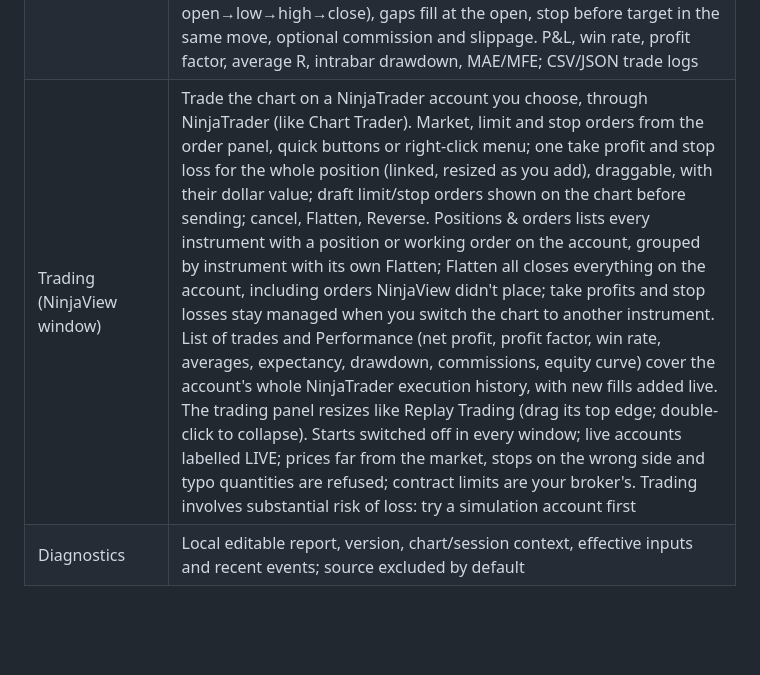
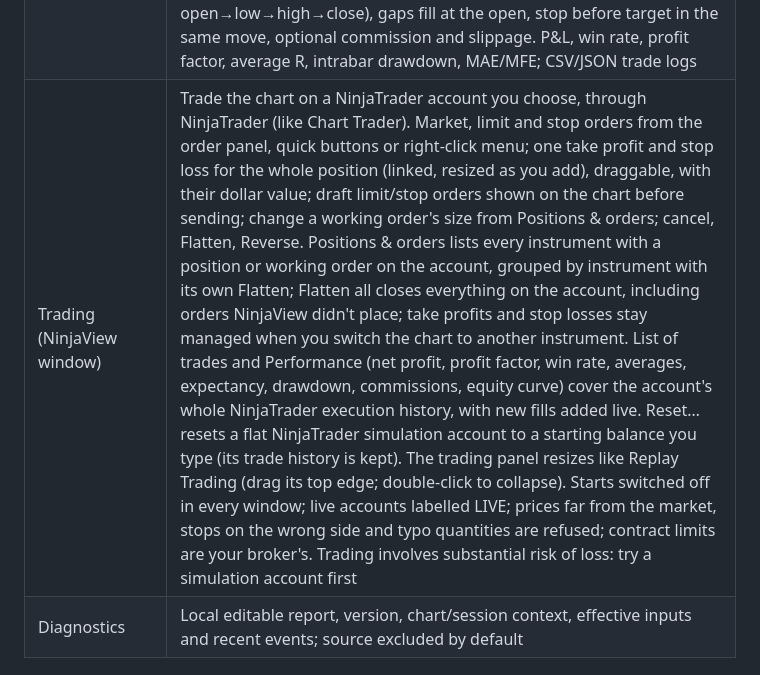
Before and after one commit to nejjie73/NinjaView, a Markdown page: docs/supported-features.md, the part around the change. GitHub-like rendering; blank space fills up the shorter version.

```diff
--- a/docs/supported-features.md
+++ b/docs/supported-features.md
@@ -14,7 +14,7 @@ NinjaView is an independent, partial Pine v5/v6 implementation; Pine v1–v4 scr
 | NinjaTrader indicators (NinjaView window, experimental) | Any installed NinjaTrader indicator from Add Indicator, run on NinjaTrader's own engine against the window's bars, live. Plots and lines, `Draw.*` objects (rectangles, lines, text, fixed-position text, dots, squares, diamonds, triangles, arrows) and the indicator's own `OnRender` painting; extra data series (`AddDataSeries`) load over the chart's days. They also run in Bar Replay, seeing only the bars up to the replay time. Not yet: strategies, colour and other non-basic settings, painting positioned by time. Tested on NinjaTrader 8.1.8.3 |
 | History (NinjaView window) | Counts like NinjaTrader's "Days to load": that many trading days before today plus today's session |
 | Replay trading | Market, limit and stop orders with take profit and stop loss, from a docked order panel, chart buttons or right-click menu; draggable order lines. Simulated fills on one-minute bars using TradingView's intrabar rule (open→high→low→close if the high is nearer the open, otherwise open→low→high→close), gaps fill at the open, stop before target in the same move, optional commission and slippage. P&L, win rate, profit factor, average R, intrabar drawdown, MAE/MFE; CSV/JSON trade logs |
-| Trading (NinjaView window) | Trade the chart on a NinjaTrader account you choose, through NinjaTrader (like Chart Trader). Market, limit and stop orders from the order panel, quick buttons or right-click menu; one take profit and stop loss for the whole position (linked, resized as you add), draggable, with their dollar value; draft limit/stop orders shown on the chart before sending; cancel, Flatten, Reverse. Positions & orders lists every instrument with a position or working order on the account, grouped by instrument with its own Flatten; Flatten all closes everything on the account, including orders NinjaView didn't place; take profits and stop losses stay managed when you switch the chart to another instrument. List of trades and Performance (net profit, profit factor, win rate, averages, expectancy, drawdown, commissions, equity curve) cover the account's whole NinjaTrader execution history, with new fills added live. The trading panel resizes like Replay Trading (drag its top edge; double-click to collapse). Starts switched off in every window; live accounts labelled LIVE; prices far from the market, stops on the wrong side and typo quantities are refused; contract limits are your broker's. Trading involves substantial risk of loss: try a simulation account first |
+| Trading (NinjaView window) | Trade the chart on a NinjaTrader account you choose, through NinjaTrader (like Chart Trader). Market, limit and stop orders from the order panel, quick buttons or right-click menu; one take profit and stop loss for the whole position (linked, resized as you add), draggable, with their dollar value; draft limit/stop orders shown on the chart before sending; change a working order's size from Positions & orders; cancel, Flatten, Reverse. Positions & orders lists every instrument with a position or working order on the account, grouped by instrument with its own Flatten; Flatten all closes everything on the account, including orders NinjaView didn't place; take profits and stop losses stay managed when you switch the chart to another instrument. List of trades and Performance (net profit, profit factor, win rate, averages, expectancy, drawdown, commissions, equity curve) cover the account's whole NinjaTrader execution history, with new fills added live. Reset… resets a flat NinjaTrader simulation account to a starting balance you type (its trade history is kept). The trading panel resizes like Replay Trading (drag its top edge; double-click to collapse). Starts switched off in every window; live accounts labelled LIVE; prices far from the market, stops on the wrong side and typo quantities are refused; contract limits are your broker's. Trading involves substantial risk of loss: try a simulation account first |
 | Diagnostics | Local editable report, version, chart/session context, effective inputs and recent events; source excluded by default |
 
 ## Restrictions
```
Also changed, not shown: README.md (+1 -1 lines).
